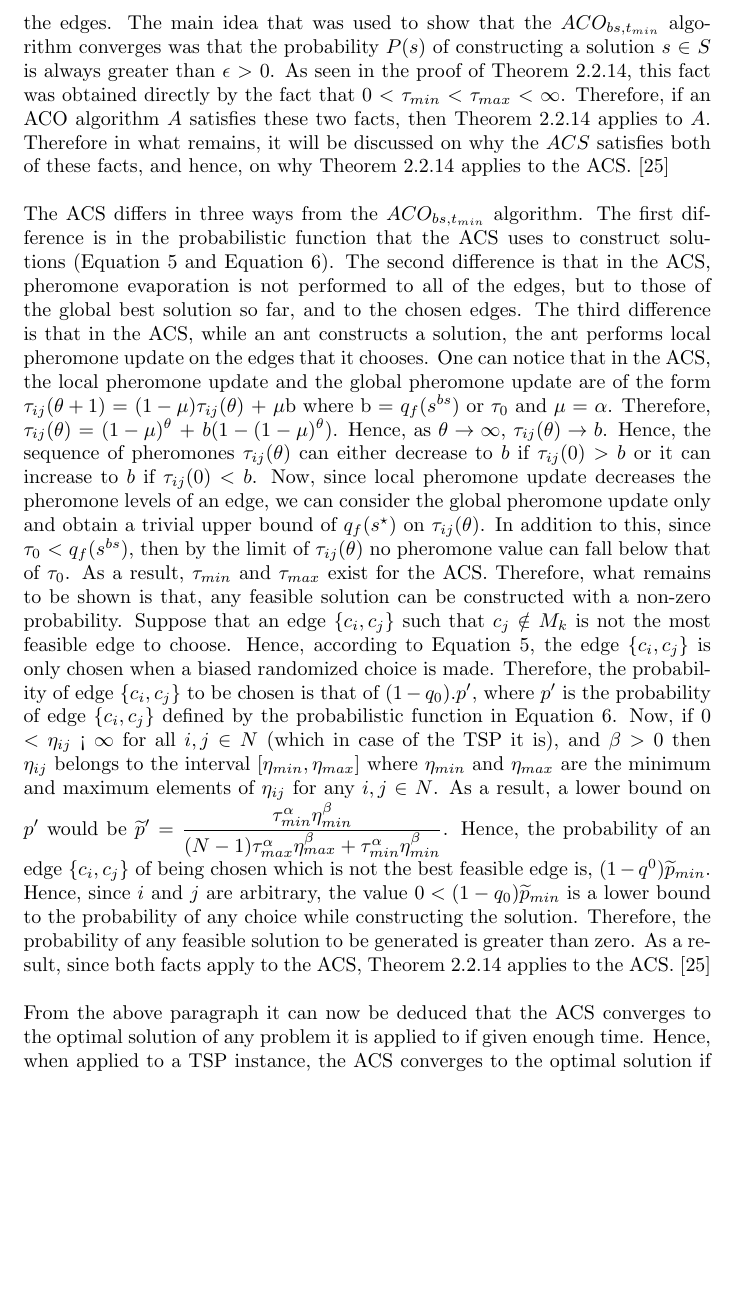
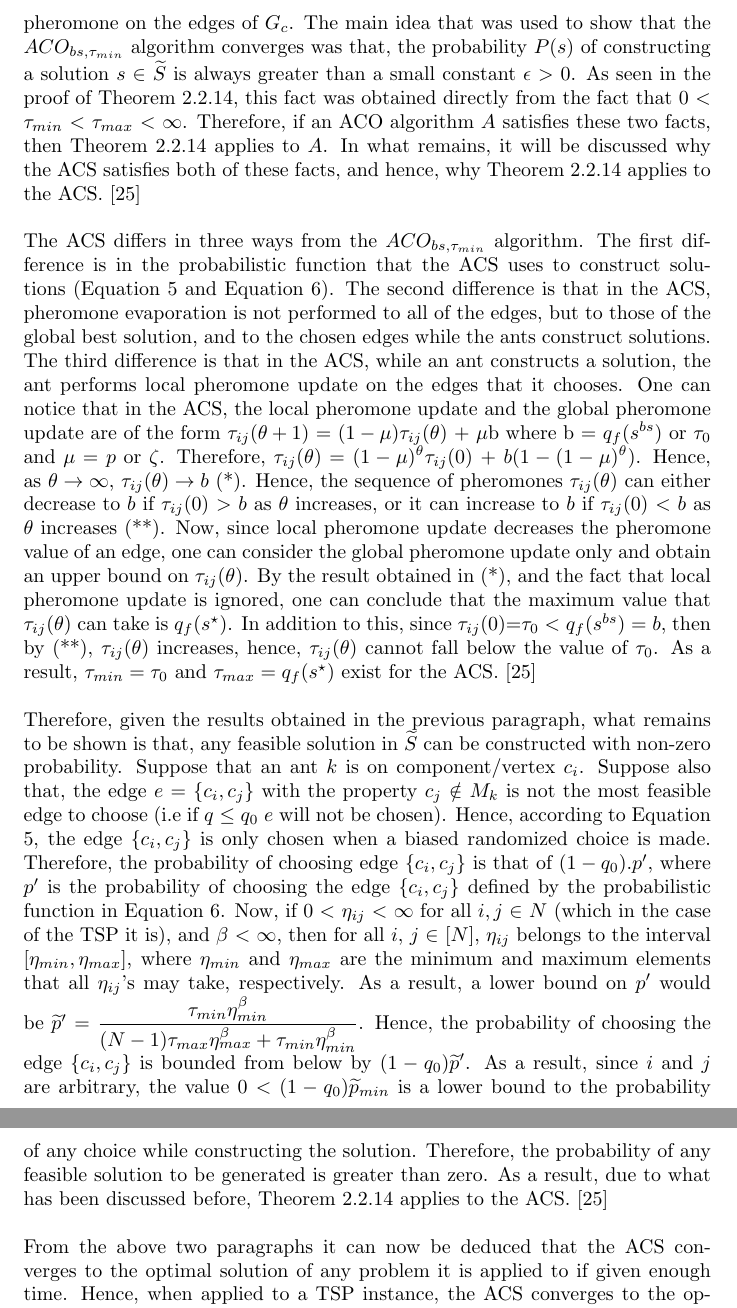
Before and after one commit to dillu24/Mathematics_Thesis, a LaTeX document (write_up_better.tex): part of page 61 of 67 before the commit and two parts of pages 61 and 62 of 67 after it, the two joined at a grey line, cut so that both start at the same text, the shorter picture padded with empty space. Compiled offline with pdfLaTeX; an older LaTeX class or package is replaced by its successor.

Commit message:
theory ready

```diff
--- a/write_up_better.tex
+++ b/write_up_better.tex
@@ -1410,10 +1410,10 @@ Let $P^\star(\theta)$ be the probability that the $ACO_{bs, \tau_{min}}$ algorit
 \begin{proof}
 Due to Lemma \ref{lemma1_aco} and Lemma \ref{lemma2_aco}, the pheromone value of any edge in $G_c$ is in the interval [$\tau_{min},\tau_{max}$]. Hence, given a partial feasible solution $x_h$ $\in$ $\widetilde{X}$, any choice performed by Formula \ref{eq:gen1} when selecting any component has probability $p_{min} > 0$. From Formula $\ref{eq:gen1}$ it can be observed that, the smallest value that $p_{min}$ can take occurs when the pheromone on the chosen edge is $\tau_{min}$, and all the other edges have $\tau_{max}$ pheromone on them. In other words, the smallest value of $p_{min}$ can be represented by $\widetilde{p}_{min}$ = $\displaystyle{\frac{\tau_{min}^\alpha}{(N-1)\tau_{max}^\alpha + \tau_{min}^\alpha}}$, where $N$ is the number of vertices in $G_c$. Note that, by definition of $\widetilde{p}_{min}$, $\widetilde{p}_{min}$ $\leq$ $p_{min}$. As a result, any feasible solution $s^\prime$ $\in$ $\widetilde{S}$ can be generated by the $ACO_{bs, \tau_{min}}$ algorithm with probability  $\widetilde{p}$ $\geq$ $\widetilde{p}_{min}^n$ $>$ 0, where $n$ is the maximum length of $s^\prime$. Note that a solution $s^\prime$ is generated with probability $\widetilde{p}_{min}^n$ if, all components in $s^\prime$ are chosen with probability $\widetilde{p}_{min}$. Since this holds for all $s^\prime$ $\in$ $S$, it holds for any optimal solution $s^\star$ (therefore, in this case $\widetilde{p}$ is the probability of $s^\star$ being generated). Let $s^\star$ be any optimal solution of the problem the $ACO_{bs, \tau_{min}}$ algorithm is applied to. The probability of not generating $s^\star$ in the first $\theta$ iterations is $(1-\widetilde{p})^\theta$. Therefore, the probability of generating $s^\star$ at least once in the first $\theta$ iterations is $\widetilde{P}^\star(\theta)$ = $1- (1-\widetilde{p})^\theta$. Now, since $P^\star(\theta)$ is the probability of generating any optimal solution at least once in the first $\theta$ iterations, then it must be that $\widetilde{P}^\star(\theta)$ is a lower bound of $P^\star(\theta)$ for all $\theta$. Hence, letting $\epsilon$ = $(1-\widetilde{p})^\theta$, then $P^\star(\theta)$ $\geq$ 1-$\epsilon$. As a result, if $\theta\to\infty$ then, 1 = $\lim_{\theta\to\infty}$ $\widetilde{P}^\star(\theta)$ $\leq$  $\lim_{\theta\to\infty}$ $P^\star(\theta)$ $\leq$ 1. Hence, $\lim_{\theta\to\infty}$ $P^\star(\theta)$ = 1.
 \end{proof}
-As discussed previously, Theorem \ref{main_thrm} guarantees that the $ACO_{bs, t_{min}}$ algorithm will find an optimal solution if it is executed long enough. What is interesting is that the theorem also applies to other variants of ACO algorithms which are different from $ACO_{bs, t_{min}}$ in the way they update the pheromone on the edges. The main idea that was used to show that the $ACO_{bs, t_{min}}$ algorithm converges was that the probability $P(s)$ of constructing a solution $s$ $\in$ $S$ is always greater than $\epsilon$ $>$ 0. As seen in the proof of Theorem \ref{main_thrm}, this fact was obtained directly by the fact that 0 $<$ $\tau_{min}$ $<$ $\tau_{max}$ $<$ $\infty$. Therefore, if an ACO algorithm $A$ satisfies these two facts, then Theorem \ref{main_thrm} applies to $A$. Therefore in what remains, it will be discussed on why the $ACS$ satisfies both of these facts, and hence, on why Theorem \ref{main_thrm} applies to the ACS. \cite{dorigo_stutzle_thomas_2004}\\\\
-The ACS differs in three ways from the $ACO_{bs, t_{min}}$ algorithm. The first difference is in the probabilistic function that the ACS uses to construct solutions (Equation \ref{eq:aco1} and Equation \ref{eq:aco2}). The second difference is that in the ACS, pheromone evaporation is not performed to all of the edges, but to those of the global best solution so far, and to the chosen edges. The third difference is that in the ACS, while an ant constructs a solution, the ant performs local pheromone update on the edges that it chooses. One can notice that in the ACS, the local pheromone update and the global pheromone update are of the form $\tau_{ij}(\theta +1)$ = $(1-\mu)\tau_{ij}(\theta)$ + $\mu$b where b = $q_f(s^{bs})$ or $\tau_0$ and $\mu$ = $\alpha$. Therefore, $\tau_{ij}(\theta)$ = $(1-\mu)^\theta$ + $b(1-(1-\mu)^\theta)$. Hence, as $\theta\to\infty$,  $\tau_{ij}(\theta)\to b$. Hence, the sequence of pheromones $\tau_{ij}(\theta)$ can either decrease to $b$ if $\tau_{ij}(0)$ $>$ $b$ or it can increase to $b$ if $\tau_{ij}(0)$ $<$ $b$. %(what did we choose t0)
-Now, since local pheromone update decreases the pheromone levels of an edge, we can consider the global pheromone update only and obtain a trivial upper bound of $q_f(s^\star)$ on $\tau_{ij}(\theta)$. In addition to this, since $\tau_0$ $<$ $q_f(s^{bs})$, then by the limit of $\tau_{ij}(\theta)$ no pheromone value can fall below that of $\tau_0$. As a result, $\tau_{min}$ and $\tau_{max}$ exist for the ACS. Therefore, what remains to be shown is that, any feasible solution can be constructed with a non-zero probability. Suppose that an edge $\{c_i, c_j\}$ such that $c_j$ $\notin$ $M_k$ is not the most feasible edge to choose. Hence, according to Equation \ref{eq:aco1}, the edge $\{c_i, c_j\}$ is only chosen when a biased randomized choice is made. Therefore, the probability of edge $\{c_i, c_j\}$ to be chosen is that of $(1-q_0)$.$p^\prime$, where $p^\prime$ is the probability of edge $\{c_i, c_j\}$ defined by the probabilistic function in Equation \ref{eq:aco2}. Now, if 0 $<$ $\eta_{ij}$ < $\infty$ for all $i,j$ $\in$ $N$ (which in case of the TSP it is), and $\beta$ $>$ 0 then $\eta_{ij}$ belongs to the interval $[\eta_{min}, \eta_{max}]$ where $\eta_{min}$ and $\eta_{max}$ are the minimum and maximum elements of $\eta_{ij}$ for any $i,j$ $\in$ $N$. As a result, a lower bound on $p^\prime$ would be $\widetilde{p}^\prime$ = $\displaystyle{\frac{\tau_{min}^\alpha \eta_{min}^\beta}{(N-1)\tau_{max}^\alpha\eta_{max}^\beta + \tau_{min}^\alpha\eta_{min}^\beta}}$. Hence, the probability of an edge $\{c_i, c_j\}$ of being chosen which is not the best feasible edge is, $(1-q^0)\widetilde{p}_{min}$. Hence, since $i$ and $j$ are arbitrary, the value $0 < (1-q_0)\widetilde{p}_{min}$ is a lower bound to the probability of any choice while constructing the solution. Therefore, the probability of any feasible solution to be generated is greater than zero. As a result, since both facts apply to the ACS, Theorem \ref{main_thrm} applies to the ACS. \cite{dorigo_stutzle_thomas_2004}\\\\
-From the above paragraph it can now be deduced that the ACS converges to the optimal solution of any problem it is applied to if given enough time. Hence, when applied to a TSP instance, the ACS converges to the optimal solution if given enough time. It is important to note that although we are guaranteed that the ACS will converge to the optimal solution, we are not guaranteed that it will do so in polynomial time. In fact according to \cite{dorigo_stutzle_thomas_2004}, there are no theoretical results about the speed of convergence of any ACO algorithm. Therefore, the algorithmic performance in terms of speed of convergence of any ACO algorithm can only be measured empirically. It is also important to note that due to Theorem \ref{main_thrm}, the ACS is not susceptible to the problem presented in Example \ref{nna_fail}. This is true because, the proof of Theorem \ref{main_thrm} does not depend on the starting vertices of the ants.\\\\
+As discussed previously, Theorem \ref{main_thrm} guarantees that the $ACO_{bs, \tau_{min}}$ algorithm will find an optimal solution if it is executed long enough. What is interesting is that the theorem also applies to other variants of ACO algorithms which are different from the $ACO_{bs, \tau_{min}}$ algorithm in the way they update the pheromone on the edges of $G_c$. The main idea that was used to show that the $ACO_{bs, \tau_{min}}$ algorithm converges was that, the probability $P(s)$ of constructing a solution $s$ $\in$ $\widetilde{S}$ is always greater than a small constant $\epsilon$ $>$ 0. As seen in the proof of Theorem \ref{main_thrm}, this fact was obtained directly from the fact that 0 $<$ $\tau_{min}$ $<$ $\tau_{max}$ $<$ $\infty$. Therefore, if an ACO algorithm $A$ satisfies these two facts, then Theorem \ref{main_thrm} applies to $A$. In what remains, it will be discussed why the ACS satisfies both of these facts, and hence, why Theorem \ref{main_thrm} applies to the ACS. \cite{dorigo_stutzle_thomas_2004}\\\\
+The ACS differs in three ways from the $ACO_{bs, \tau_{min}}$ algorithm. The first difference is in the probabilistic function that the ACS uses to construct solutions (Equation \ref{eq:aco1} and Equation \ref{eq:aco2}). The second difference is that in the ACS, pheromone evaporation is not performed to all of the edges, but to those of the global best solution, and to the chosen edges while the ants construct solutions. The third difference is that in the ACS, while an ant constructs a solution, the ant performs local pheromone update on the edges that it chooses. One can notice that in the ACS, the local pheromone update and the global pheromone update are of the form $\tau_{ij}(\theta +1)$ = $(1-\mu)\tau_{ij}(\theta)$ + $\mu$b where b = $q_f(s^{bs})$ or $\tau_0$ and $\mu$ = $p$ or $\zeta$. Therefore, $\tau_{ij}(\theta)$ = $(1-\mu)^\theta\tau_{ij}(0)$ + $b(1-(1-\mu)^\theta)$. Hence, as $\theta\to\infty$,  $\tau_{ij}(\theta)\to b$ (*). Hence, the sequence of pheromones $\tau_{ij}(\theta)$ can either decrease to $b$ if $\tau_{ij}(0)$ $>$ $b$ as $\theta$ increases, or it can increase to $b$ if $\tau_{ij}(0)$ $<$ $b$ as $\theta$ increases (**). Now, since local pheromone update decreases the pheromone value of an edge, one can consider the global pheromone update only and obtain an upper bound on $\tau_{ij}(\theta)$. By the result obtained in (*), and the fact that local pheromone update is ignored, one can conclude that the maximum value that $\tau_{ij}(\theta)$ can take is $q_f(s^\star)$. In addition to this, since $\tau_{ij}(0)$=$\tau_0$ $<$ $q_f(s^{bs})$ = $b$, then by (**), $\tau_{ij}(\theta)$ increases, hence, $\tau_{ij}(\theta)$ cannot fall below the value of $\tau_0$. As a result, $\tau_{min} = \tau_0$ and $\tau_{max} = q_f(s^\star)$ exist for the ACS. \cite{dorigo_stutzle_thomas_2004}\\\\
+Therefore, given the results obtained in the previous paragraph, what remains to be shown is that, any feasible solution in $\widetilde{S}$ can be constructed with non-zero probability. Suppose that an ant $k$ is on component/vertex $c_i$. Suppose also that, the edge $e$ = $\{c_i, c_j\}$ with the property $c_j$ $\notin$ $M_k$ is not the most feasible edge to choose (i.e if $q$ $\leq$ $q_0$ $e$ will not be chosen). Hence, according to Equation \ref{eq:aco1}, the edge $\{c_i, c_j\}$ is only chosen when a biased randomized choice is made. Therefore, the probability of choosing edge $\{c_i, c_j\}$ is that of $(1-q_0)$.$p^\prime$, where $p^\prime$ is the probability of choosing the edge $\{c_i, c_j\}$ defined by the probabilistic function in Equation \ref{eq:aco2}. Now, if 0 $<$ $\eta_{ij}$ $<$ $\infty$ for all $i,j$ $\in$ $N$ (which in the case of the TSP it is), and $\beta$ $<$ $\infty$, then for all $i$, $j$ $\in$ [$N$], $\eta_{ij}$ belongs to the interval $[\eta_{min}, \eta_{max}]$, where $\eta_{min}$ and $\eta_{max}$ are the minimum and maximum elements that all $\eta_{ij}$'s may take, respectively. As a result, a lower bound on $p^\prime$ would be $\widetilde{p}^\prime$ = $\displaystyle{\frac{\tau_{min} \eta_{min}^\beta}{(N-1)\tau_{max}\eta_{max}^\beta + \tau_{min}\eta_{min}^\beta}}$. Hence, the probability of choosing the edge $\{c_i, c_j\}$ is bounded from below by $(1-q_0)\widetilde{p}^\prime$. As a result, since $i$ and $j$ are arbitrary, the value $0 < (1-q_0)\widetilde{p}_{min}$ is a lower bound to the probability of any choice while constructing the solution. Therefore, the probability of any feasible solution to be generated is greater than zero. As a result, due to what has been discussed before, Theorem \ref{main_thrm} applies to the ACS. \cite{dorigo_stutzle_thomas_2004}\\\\
+From the above two paragraphs it can now be deduced that the ACS converges to the optimal solution of any problem it is applied to if given enough time. Hence, when applied to a TSP instance, the ACS converges to the optimal solution if given enough time. It is important to note that although we are guaranteed that the ACS will converge to the optimal solution, we are not guaranteed that it will do so in polynomial time. In fact according to \cite{dorigo_stutzle_thomas_2004}, there are no theoretical results about the speed of convergence of any ACO algorithm. Therefore, the algorithmic performance in terms of speed of convergence of any ACO algorithm can only be measured empirically. It is also important to note that due to Theorem \ref{main_thrm}, the ACS is not susceptible to the problem presented in Example \ref{nna_fail}. This is true because, the proof of Theorem \ref{main_thrm} does not depend on the starting vertices of the ants.\\\\
 In the following section, the implementations of the NNA, TAMSA and ACS will be briefly described. In addition to this, the performance tests and results which were run on these algorithms will be described together with an analysis which compares all the mentioned algorithms.
 %note fesible irranga fil proof gifiri%)
 %give parameters of beta et cin computational work, also for other parameters number of ants uek
```
Also changed, not shown: write_up_better.pdf, 1 other file.
